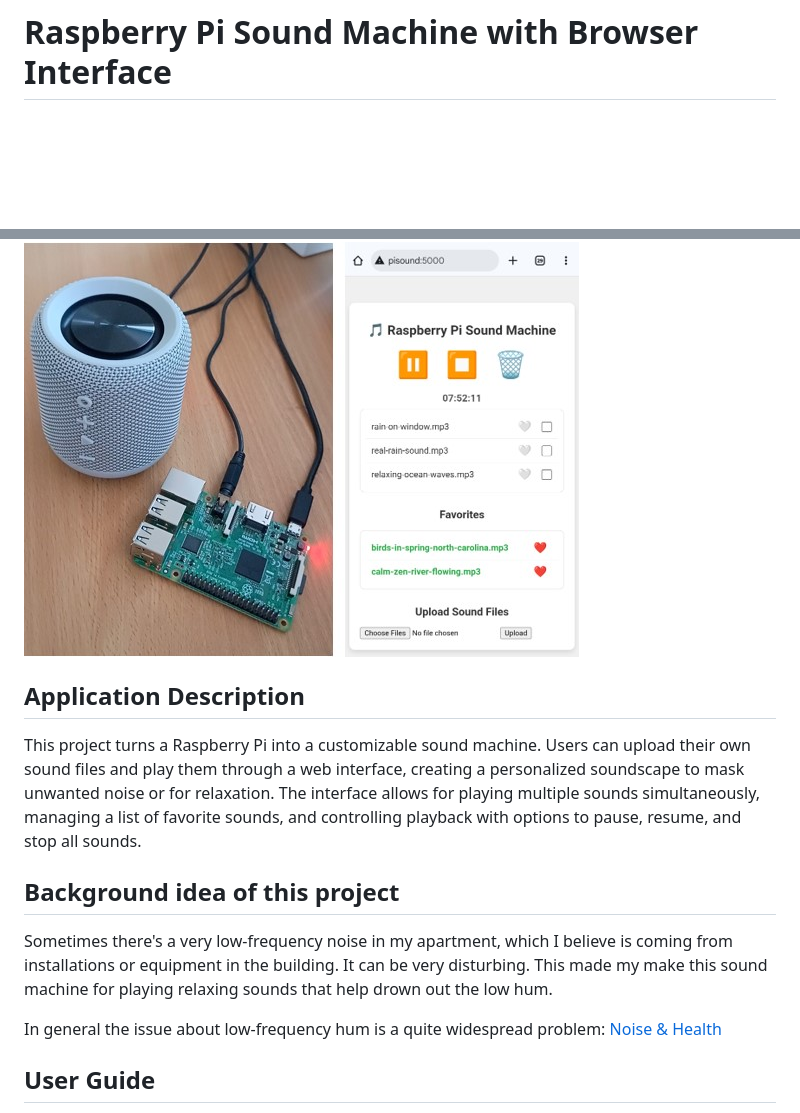
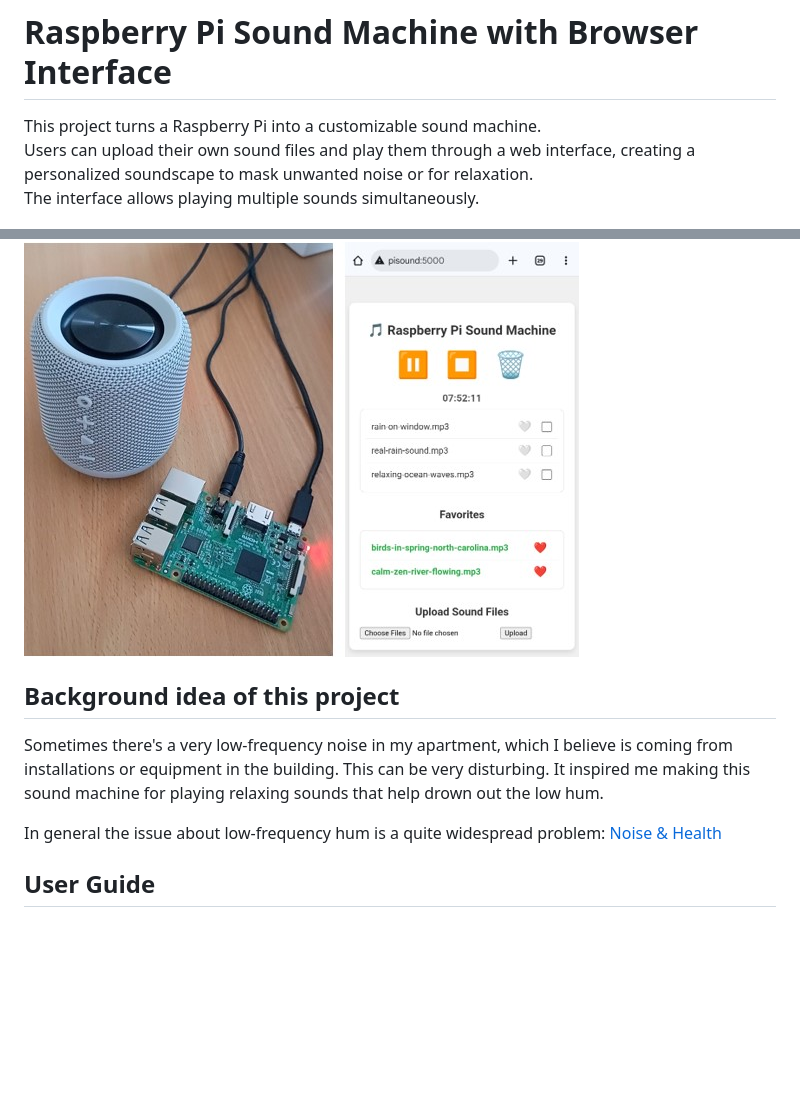
Before and after one commit to christianhansenx/rpi-sound-machine, a Markdown page: README.md, 2 parts joined by grey strips. Drawn GitHub-style; blank space fills up the shorter version.

Commit message:
cleaning long lines

```diff
--- a/README.md
+++ b/README.md
@@ -1,17 +1,20 @@
 # Raspberry Pi Sound Machine with Browser Interface
+
+This project turns a Raspberry Pi into a customizable sound machine.<br>
+Users can upload their own sound files and play them through a web interface, creating a personalized soundscape to mask unwanted
+ noise or for relaxation.<br>
+The interface allows playing multiple sounds simultaneously.
 
 ![sound-machine](sound_machine.jpg)
 
-## Application Description
-
-This project turns a Raspberry Pi into a customizable sound machine. Users can upload their own sound files and play them through a web interface, creating a personalized soundscape to mask unwanted noise or for relaxation. The interface allows for playing multiple sounds simultaneously, managing a list of favorite sounds, and controlling playback with options to pause, resume, and stop all sounds.
-
 ## Background idea of this project
 
-Sometimes there's a very low-frequency noise in my apartment, which I believe is coming from installations or equipment in the building. It can be very disturbing.
-This made my make this sound machine for playing relaxing sounds that help drown out the low hum.
+Sometimes there's a very low-frequency noise in my apartment, which I believe is coming from installations or equipment in the
+ building. This can be very disturbing.
+It inspired me making this sound machine for playing relaxing sounds that help drown out the low hum.
 
-In general the issue about low-frequency hum is a quite widespread problem: [Noise & Health](https://journals.lww.com/nohe/fulltext/2004/06230/low_frequency_noise_and_annoyance.6.aspx)
+In general the issue about low-frequency hum is a quite widespread problem:
+ [Noise & Health](https://journals.lww.com/nohe/fulltext/2004/06230/low_frequency_noise_and_annoyance.6.aspx)
 
 ## User Guide
 
```
Also changed, not shown: other parts of README.md (+11 -7 lines).
